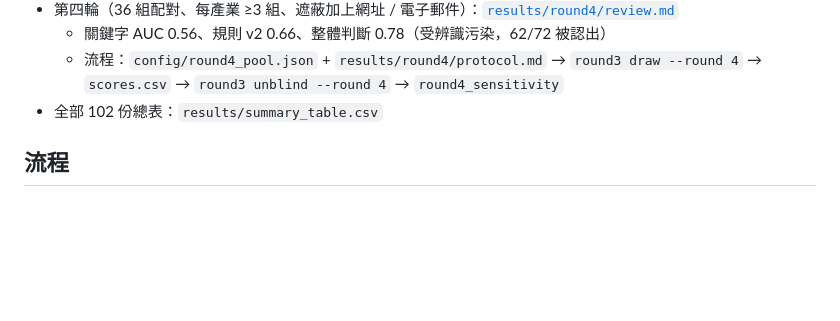
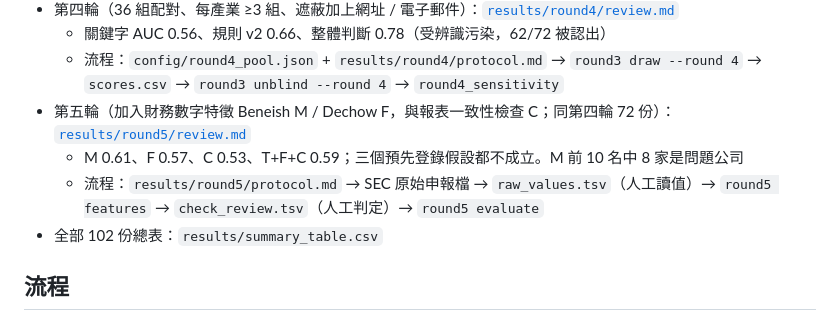
Before and after one commit to candiceissleeping/FraudAgentProposal, a Markdown page: README.md, the part around the change. GitHub-like rendering; blank space fills up the shorter version.

Commit message:
Round 5: evaluation results and review
Co-Authored-By: Claude Opus 5.5 <noreply@anthropic.com>
Claude-Session: https://claude.ai/code/session_01XZo4WsMLeVgABnCKpHnKS3

```diff
--- a/README.md
+++ b/README.md
@@ -23,6 +23,9 @@ GE 原本在名單中，但其 FY2016 10-K 在資料集中為空（年報以引
 - 第四輪（36 組配對、每產業 ≥3 組、遮蔽加上網址 / 電子郵件）：[`results/round4/review.md`](results/round4/review.md)
   - 關鍵字 AUC 0.56、規則 v2 0.66、整體判斷 0.78（受辨識污染，62/72 被認出）
   - 流程：`config/round4_pool.json` + `results/round4/protocol.md` → `round3 draw --round 4` → `scores.csv` → `round3 unblind --round 4` → `round4_sensitivity`
+- 第五輪（加入財務數字特徵 Beneish M / Dechow F，與報表一致性檢查 C；同第四輪 72 份）：[`results/round5/review.md`](results/round5/review.md)
+  - M 0.61、F 0.57、C 0.53、T+F+C 0.59；三個預先登錄假設都不成立。M 前 10 名中 8 家是問題公司
+  - 流程：`results/round5/protocol.md` → SEC 原始申報檔 → `raw_values.tsv`（人工讀值）→ `round5 features` → `check_review.tsv`（人工判定）→ `round5 evaluate`
 - 全部 102 份總表：`results/summary_table.csv`
 
 ## 流程
```
Also changed, not shown: results/round5/evaluation_output.md (added, +59 -0 lines), results/round5/review.md (added, +130 -0 lines).
